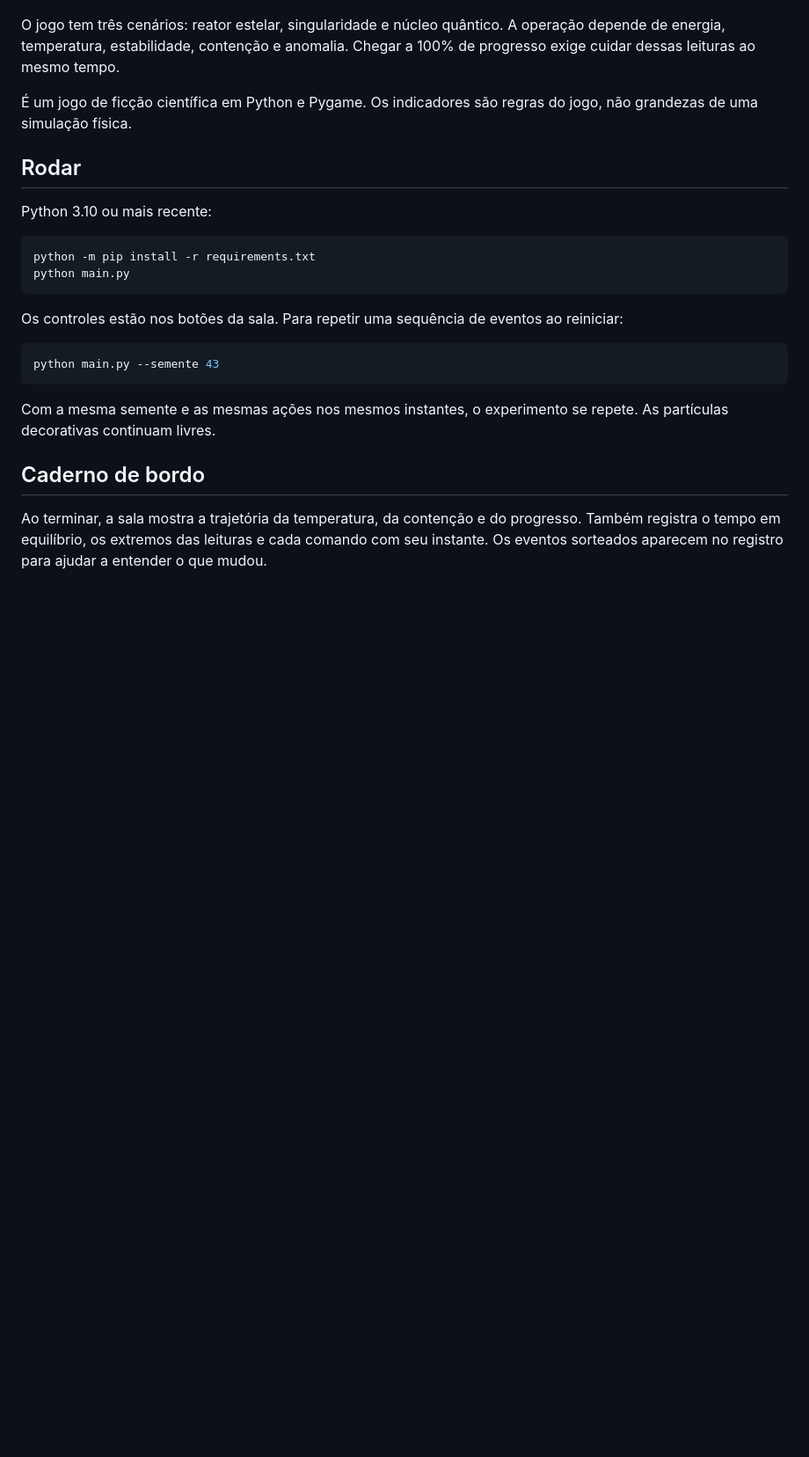
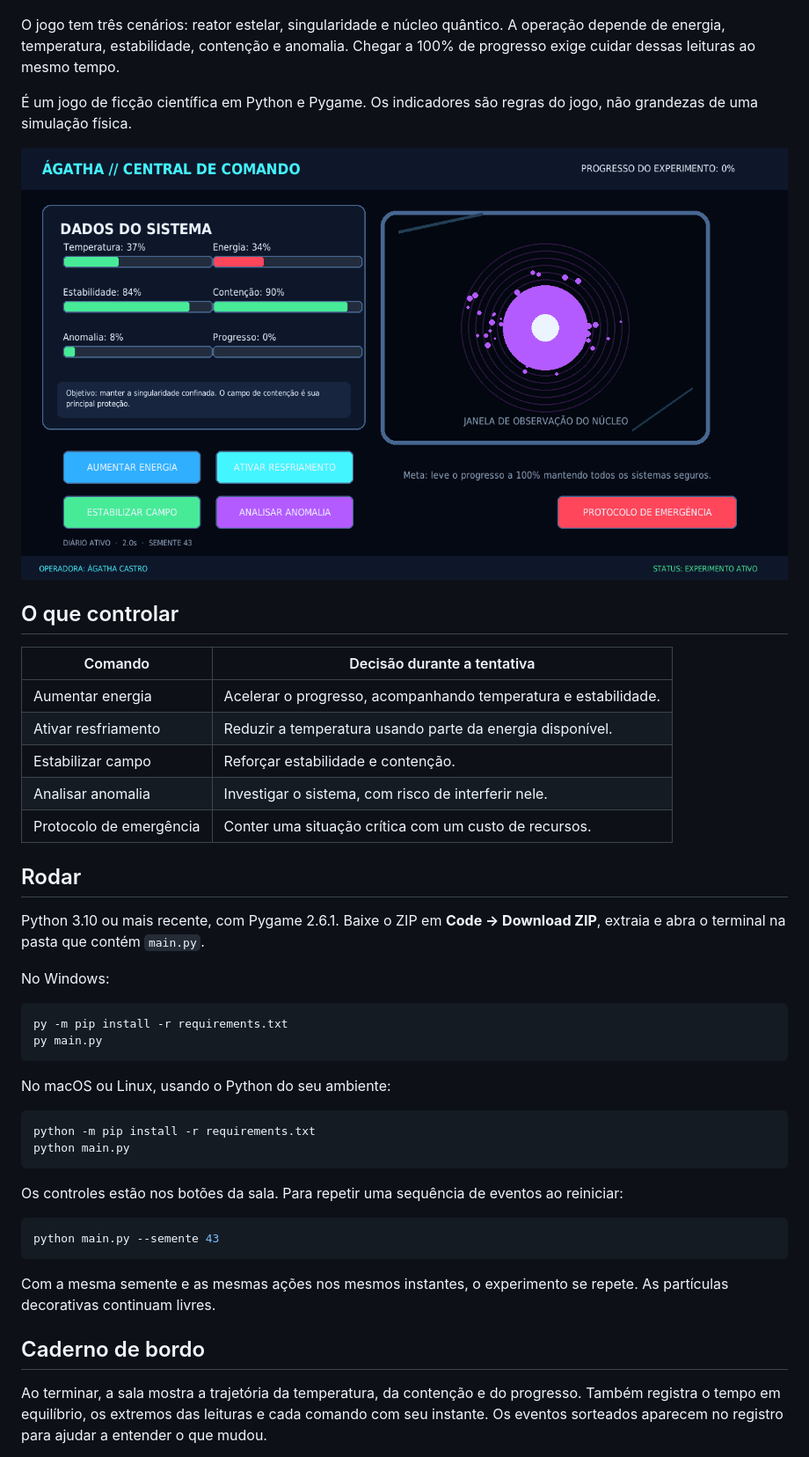
Before and after one commit to AgathaCeub/agatha-quantum-control, a Markdown page: README.md, the part around one of its changes. Shown at 88% size. Drawn GitHub-style; pictures changed too: quantum-control-room.png (added); blank space fills up the shorter version.

Commit message:
Apresentar a sala de comando e a validação do jogo

````diff
--- a/README.md
+++ b/README.md
@@ -6,9 +8,30 @@ O jogo tem três cenários: reator estelar, singularidade e núcleo quântico. A
 
 É um jogo de ficção científica em Python e Pygame. Os indicadores são regras do jogo, não grandezas de uma simulação física.
 
+![Sala de comando do cenário Singularidade, com leituras e botões de operação](quantum-control-room.png)
+
+## O que controlar
+
+| Comando | Decisão durante a tentativa |
+| --- | --- |
+| Aumentar energia | Acelerar o progresso, acompanhando temperatura e estabilidade. |
+| Ativar resfriamento | Reduzir a temperatura usando parte da energia disponível. |
+| Estabilizar campo | Reforçar estabilidade e contenção. |
+| Analisar anomalia | Investigar o sistema, com risco de interferir nele. |
+| Protocolo de emergência | Conter uma situação crítica com um custo de recursos. |
+
 ## Rodar
 
-Python 3.10 ou mais recente:
+Python 3.10 ou mais recente, com Pygame 2.6.1. Baixe o ZIP em **Code → Download ZIP**, extraia e abra o terminal na pasta que contém `main.py`.
+
+No Windows:
+
+```bat
+py -m pip install -r requirements.txt
+py main.py
+```
+
+No macOS ou Linux, usando o Python do seu ambiente:
 
 ```sh
 python -m pip install -r requirements.txt
````
Also changed, not shown: other parts of README.md (+10 -0 lines).
